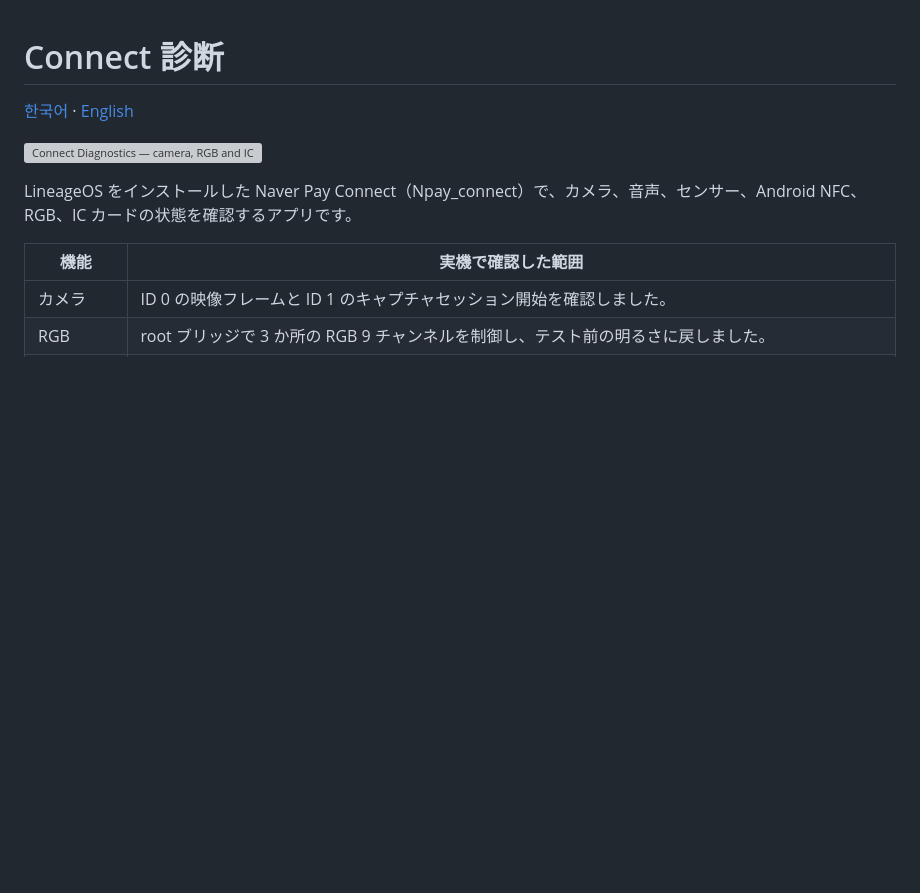
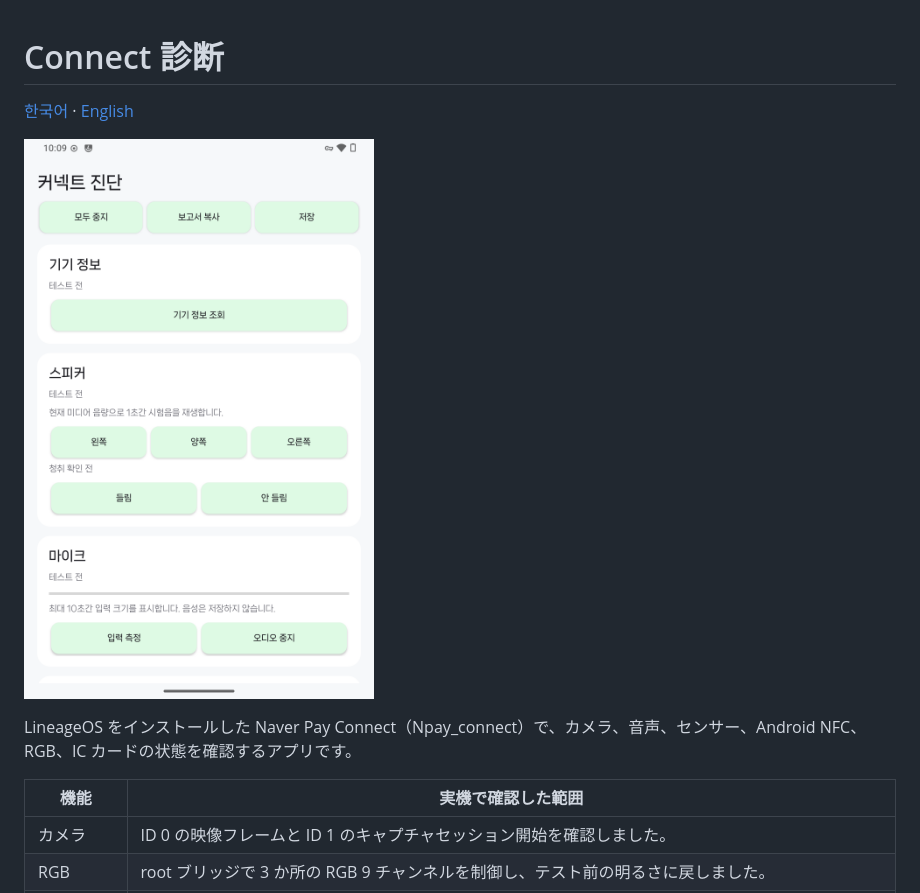
Before and after one commit to pigeon-brain/naver-connect-diagnostics, a Markdown page: README.ja.md, the part around the change. Drawn GitHub-style; pictures changed too: docs/screenshot.png (added); blank space fills up the shorter version; grey boxes are pictures that could not be loaded.

Commit message:
docs: replace overview illustration with actual application screenshot

```diff
--- a/README.ja.md
+++ b/README.ja.md
@@ -2,7 +2,7 @@
 
 [한국어](README.ko.md) · [English](README.md)
 
-![Connect Diagnostics — camera, RGB and IC card tests](docs/overview.svg)
+![Connect Diagnostics 0.1.2 running on Npay Connect](docs/screenshot.png)
 
 LineageOS をインストールした Naver Pay Connect（Npay_connect）で、カメラ、音声、センサー、Android NFC、RGB、IC カードの状態を確認するアプリです。
 
```
Also changed, not shown: README.ko.md (+1 -1 lines), README.md (+1 -1 lines), 3 other files.
